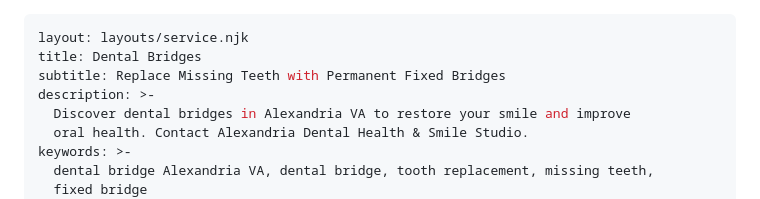
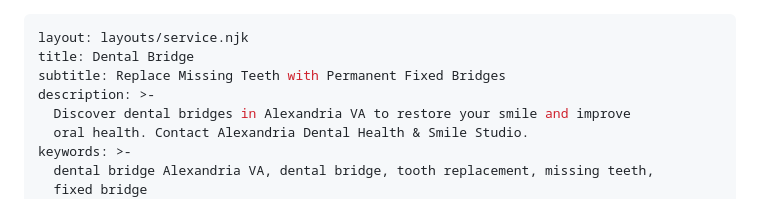
Before and after one commit to tdhelixx/alexandria-dental-health-site, a Markdown page: src/services/dental-bridges.md, the part around the change. Rendered like a GitHub page.

Commit message:
Updated 1 file via CloudCannon.

```diff
--- a/src/services/dental-bridges.md
+++ b/src/services/dental-bridges.md
@@ -1,6 +1,6 @@
 ---
 layout: layouts/service.njk
-title: Dental Bridges
+title: Dental Bridge
 subtitle: Replace Missing Teeth with Permanent Fixed Bridges
 description: >-
   Discover dental bridges in Alexandria VA to restore your smile and improve
```
